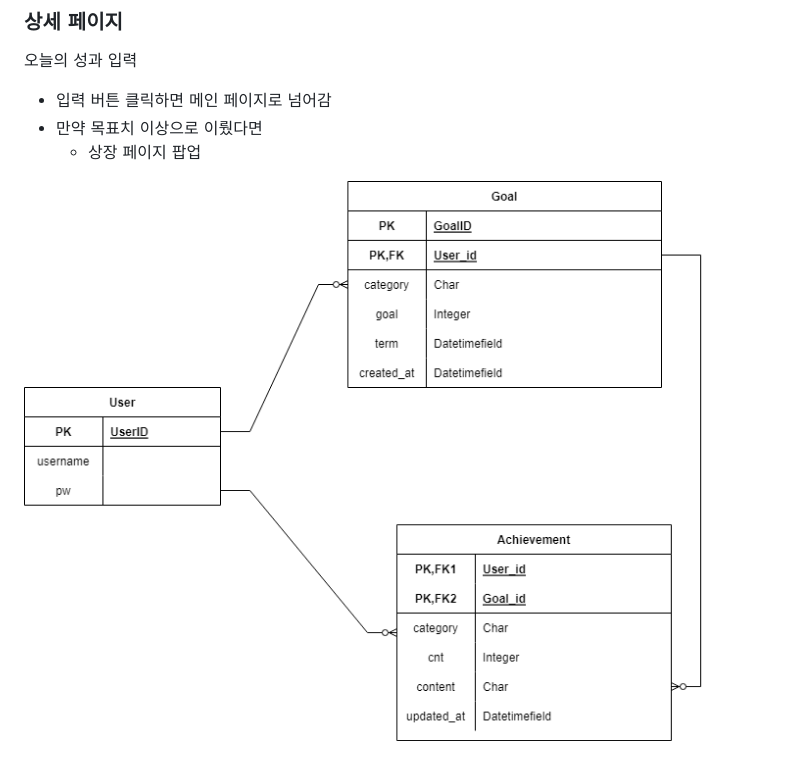
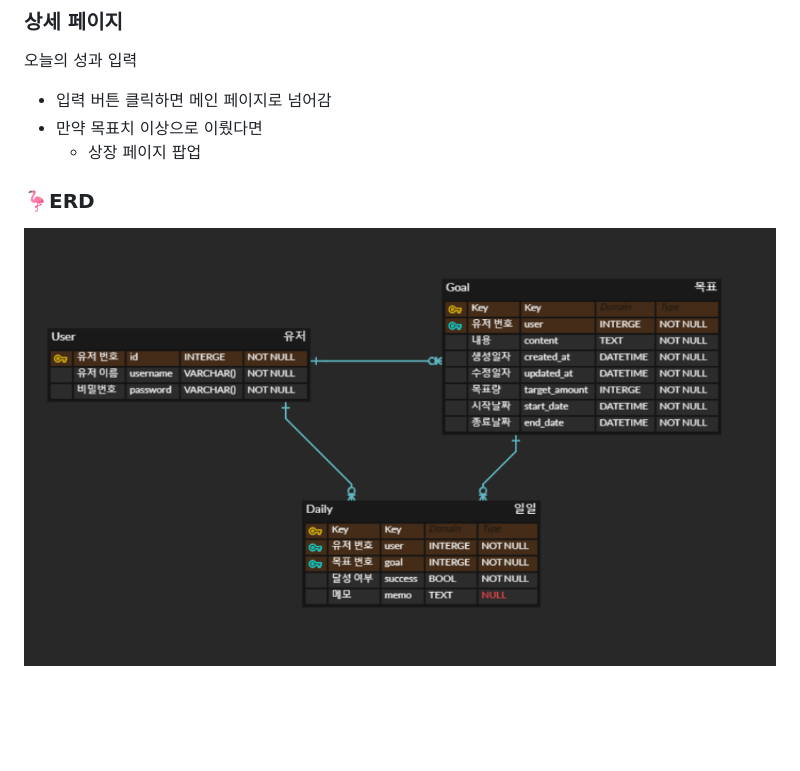
Before and after one commit to jina0924/DONE, a Markdown page: README.md, the part around the change. GitHub-like rendering; pictures changed too: README.assets/image-20220428233249450.png (added); blank space fills up the shorter version.

```diff
--- a/README.md
+++ b/README.md
@@ -37,4 +37,6 @@
 
 
 
-![모델링](README.assets/Done_table.png)
+### 🦩ERD
+
+![image-20220428233249450](README.assets/image-20220428233249450.png)
```
Also changed, not shown: 1 other file.
